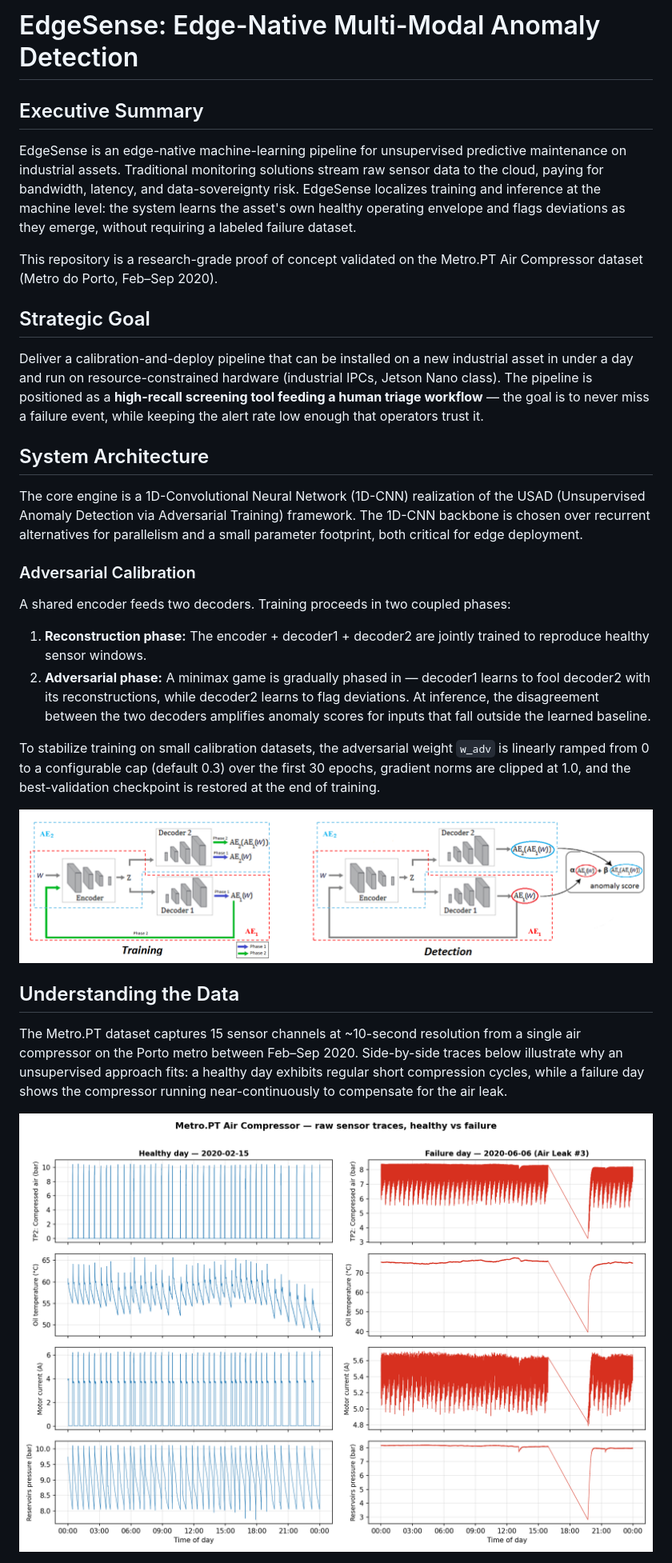
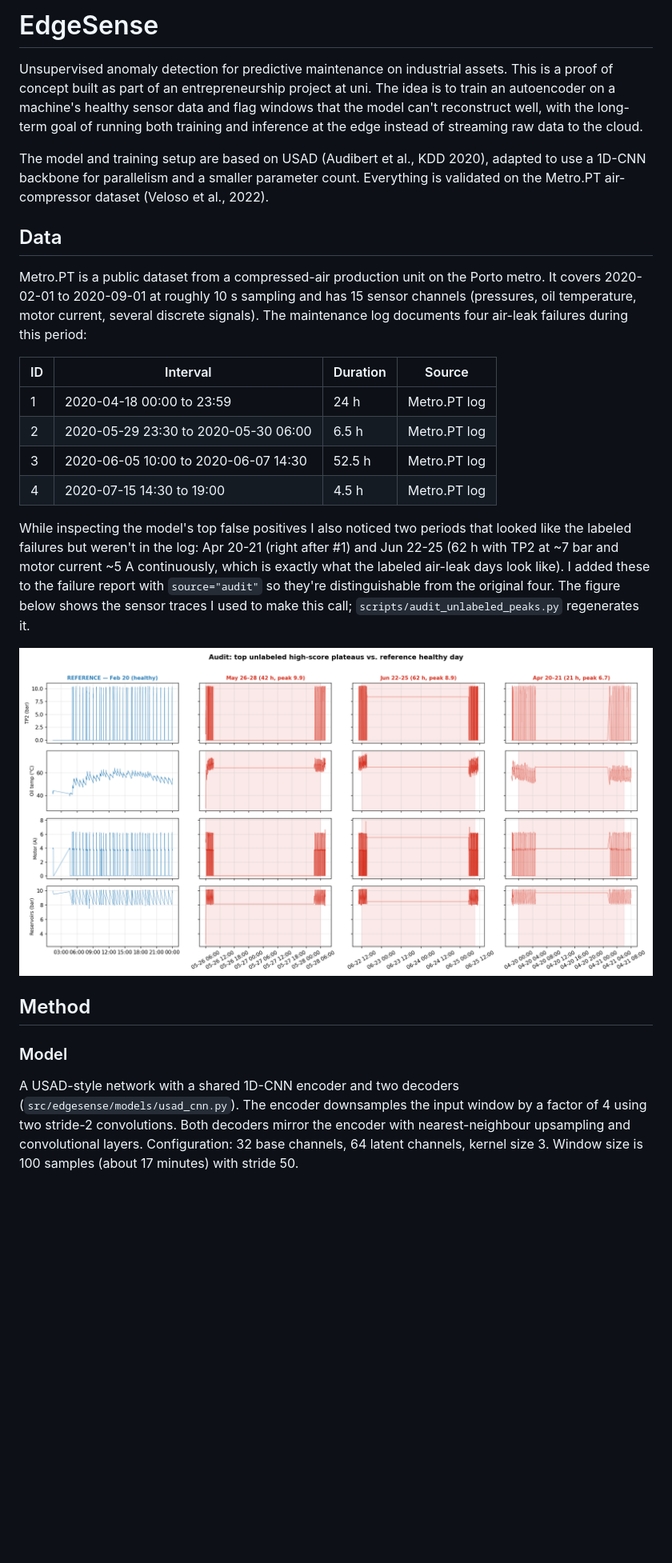
Before and after one commit to mosouab/EdgeSense, a Markdown page: README.md, the part around one of its changes. Shown at 80% size. Drawn GitHub-style; blank space fills up the shorter version.

```diff
--- a/README.md
+++ b/README.md
@@ -1,27 +1,26 @@
-# EdgeSense: Edge-Native Multi-Modal Anomaly Detection
+# EdgeSense
 
-## Executive Summary
-EdgeSense is an edge-native machine-learning pipeline for unsupervised predictive maintenance on industrial assets. Traditional monitoring solutions stream raw sensor data to the cloud, paying for bandwidth, latency, and data-sovereignty risk. EdgeSense localizes training and inference at the machine level: the system learns the asset's own healthy operating envelope and flags deviations as they emerge, without requiring a labeled failure dataset.
+Unsupervised anomaly detection for predictive maintenance on industrial assets. This is a proof of concept built as part of an entrepreneurship project at uni. The idea is to train an autoencoder on a machine's healthy sensor data and flag windows that the model can't reconstruct well, with the long-term goal of running both training and inference at the edge instead of streaming raw data to the cloud.
 
-This repository is a research-grade proof of concept validated on the Metro.PT Air Compressor dataset (Metro do Porto, Feb–Sep 2020).
+The model and training setup are based on USAD (Audibert et al., KDD 2020), adapted to use a 1D-CNN backbone for parallelism and a smaller parameter count. Everything is validated on the Metro.PT air-compressor dataset (Veloso et al., 2022).
 
-## Strategic Goal
-Deliver a calibration-and-deploy pipeline that can be installed on a new industrial asset in under a day and run on resource-constrained hardware (industrial IPCs, Jetson Nano class). The pipeline is positioned as a **high-recall screening tool feeding a human triage workflow** — the goal is to never miss a failure event, while keeping the alert rate low enough that operators trust it.
+## Data
 
-## System Architecture
-The core engine is a 1D-Convolutional Neural Network (1D-CNN) realization of the USAD (Unsupervised Anomaly Detection via Adversarial Training) framework. The 1D-CNN backbone is chosen over recurrent alternatives for parallelism and a small parameter footprint, both critical for edge deployment.
+Metro.PT is a public dataset from a compressed-air production unit on the Porto metro. It covers 2020-02-01 to 2020-09-01 at roughly 10 s sampling and has 15 sensor channels (pressures, oil temperature, motor current, several discrete signals). The maintenance log documents four air-leak failures during this period:
 
-### Adversarial Calibration
-A shared encoder feeds two decoders. Training proceeds in two coupled phases:
-1. **Reconstruction phase:** The encoder + decoder1 + decoder2 are jointly trained to reproduce healthy sensor windows.
-2. **Adversarial phase:** A minimax game is gradually phased in — decoder1 learns to fool decoder2 with its reconstructions, while decoder2 learns to flag deviations. At inference, the disagreement between the two decoders amplifies anomaly scores for inputs that fall outside the learned baseline.
+| ID | Interval | Duration | Source |
+|----|----------|----------|--------|
+| 1 | 2020-04-18 00:00 to 23:59 | 24 h | Metro.PT log |
+| 2 | 2020-05-29 23:30 to 2020-05-30 06:00 | 6.5 h | Metro.PT log |
+| 3 | 2020-06-05 10:00 to 2020-06-07 14:30 | 52.5 h | Metro.PT log |
+| 4 | 2020-07-15 14:30 to 19:00 | 4.5 h | Metro.PT log |
 
-To stabilize training on small calibration datasets, the adversarial weight `w_adv` is linearly ramped from 0 to a configurable cap (default 0.3) over the first 30 epochs, gradient norms are clipped at 1.0, and the best-validation checkpoint is restored at the end of training.
+While inspecting the model's top false positives I also noticed two periods that looked like the labeled failures but weren't in the log: Apr 20-21 (right after #1) and Jun 22-25 (62 h with TP2 at ~7 bar and motor current ~5 A continuously, which is exactly what the labeled air-leak days look like). I added these to the failure report with `source="audit"` so they're distinguishable from the original four. The figure below shows the sensor traces I used to make this call; `scripts/audit_unlabeled_peaks.py` regenerates it.
 
-![Architecture Diagram](figures/architecture.png)
+![Plateau audit](figures/08_unlabeled_plateau_audit.png)
 
-## Understanding the Data
-The Metro.PT dataset captures 15 sensor channels at ~10-second resolution from a single air compressor on the Porto metro between Feb–Sep 2020. Side-by-side traces below illustrate why an unsupervised approach fits: a healthy day exhibits regular short compression cycles, while a failure day shows the compressor running near-continuously to compensate for the air leak.
+## Method
 
-![Sensor traces — healthy vs failure](figures/01_sensor_overview.png)
+### Model
+A USAD-style network with a shared 1D-CNN encoder and two decoders (`src/edgesense/models/usad_cnn.py`). The encoder downsamples the input window by a factor of 4 using two stride-2 convolutions. Both decoders mirror the encoder with nearest-neighbour upsampling and convolutional layers. Configuration: 32 base channels, 64 latent channels, kernel size 3. Window size is 100 samples (about 17 minutes) with stride 50.
 
```
Also changed, not shown: other parts of README.md (+82 -63 lines).
